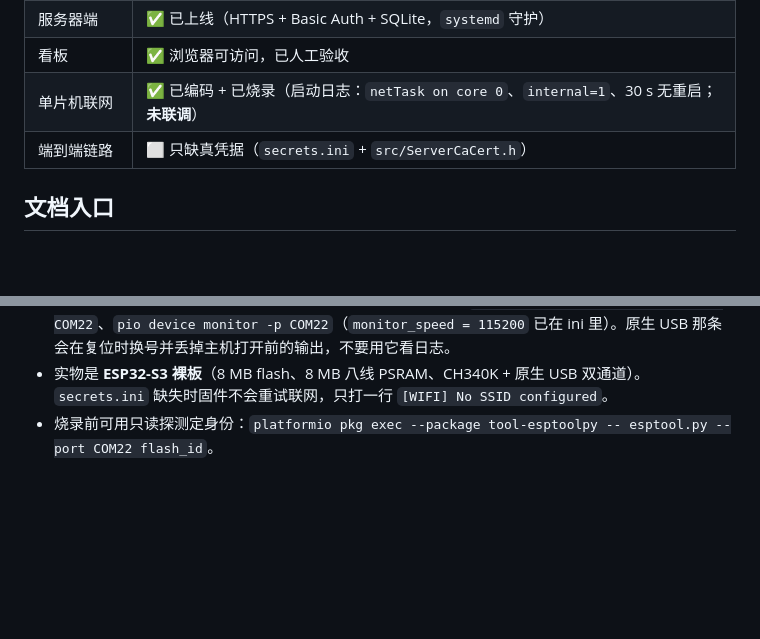
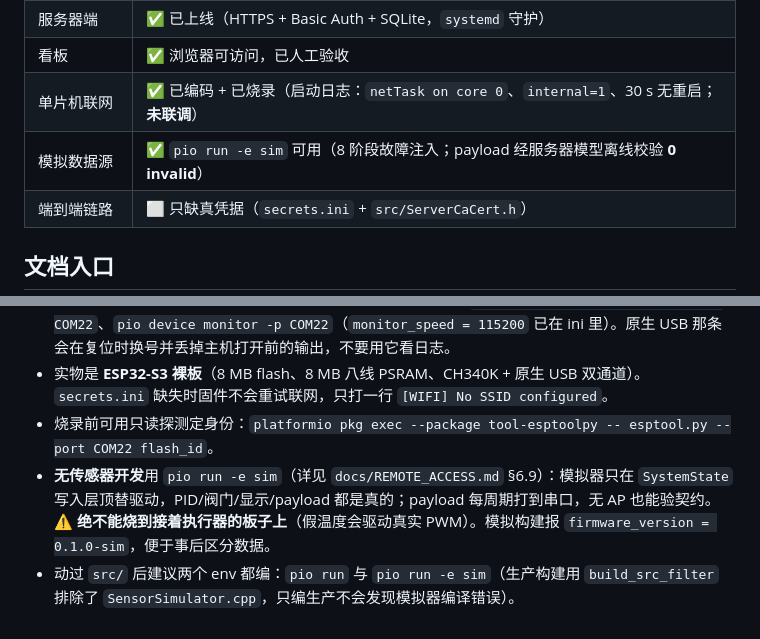
Before and after one commit to emila58035/Cell_incubator, a Markdown page: README.md, 2 parts joined by grey strips. Rendered like a GitHub page; blank space fills up the shorter version.

```diff
--- a/README.md
+++ b/README.md
@@ -40,6 +40,7 @@ AGENTS.md        AI 编码代理的结构维护规则（常驻注入）
 | 服务器端 | ✅ 已上线（HTTPS + Basic Auth + SQLite，`systemd` 守护） |
 | 看板 | ✅ 浏览器可访问，已人工验收 |
 | 单片机联网 | ✅ 已编码 + 已烧录（启动日志：`netTask on core 0`、`internal=1`、30 s 无重启；**未联调**） |
+| 模拟数据源 | ✅ `pio run -e sim` 可用（8 阶段故障注入；payload 经服务器模型离线校验 **0 invalid**） |
 | 端到端链路 | ⬜ 只缺真凭据（`secrets.ini` + `src/ServerCaCert.h`） |
 
 ## 文档入口
@@ -59,3 +60,5 @@ AGENTS.md        AI 编码代理的结构维护规则（常驻注入）
 -   日志走 **UART0 → CH340K（COM22）**：`platformio.ini` 用 `-DARDUINO_USB_CDC_ON_BOOT=0` + `build_unflags` 覆盖了 board def 的 `=1`，并关掉了 board def 的 1200bps-touch 上传流程（后者会让 PlatformIO 换到原生 USB 口然后配置失败）。烧录与监视：`pio run -t upload --upload-port COM22`、`pio device monitor -p COM22`（`monitor_speed = 115200` 已在 ini 里）。原生 USB 那条会在复位时换号并丢掉主机打开前的输出，不要用它看日志。
 -   实物是 **ESP32-S3 裸板**（8 MB flash、8 MB 八线 PSRAM、CH340K + 原生 USB 双通道）。`secrets.ini` 缺失时固件不会重试联网，只打一行 `[WIFI] No SSID configured`。
 -   烧录前可用只读探测定身份：`platformio pkg exec --package tool-esptoolpy -- esptool.py --port COM22 flash_id`。
+-   **无传感器开发**用 `pio run -e sim`（详见 `docs/REMOTE_ACCESS.md` §6.9）：模拟器只在 `SystemState` 写入层顶替驱动，PID/阀门/显示/payload 都是真的；payload 每周期打到串口，无 AP 也能验契约。⚠️ **绝不能烧到接着执行器的板子上**（假温度会驱动真实 PWM）。模拟构建报 `firmware_version = 0.1.0-sim`，便于事后区分数据。
+-   动过 `src/` 后建议两个 env 都编：`pio run` 与 `pio run -e sim`（生产构建用 `build_src_filter` 排除了 `SensorSimulator.cpp`，只编生产不会发现模拟器编译错误）。
```
Also changed, not shown: docs/REMOTE_ACCESS.md (+54 -0 lines).
